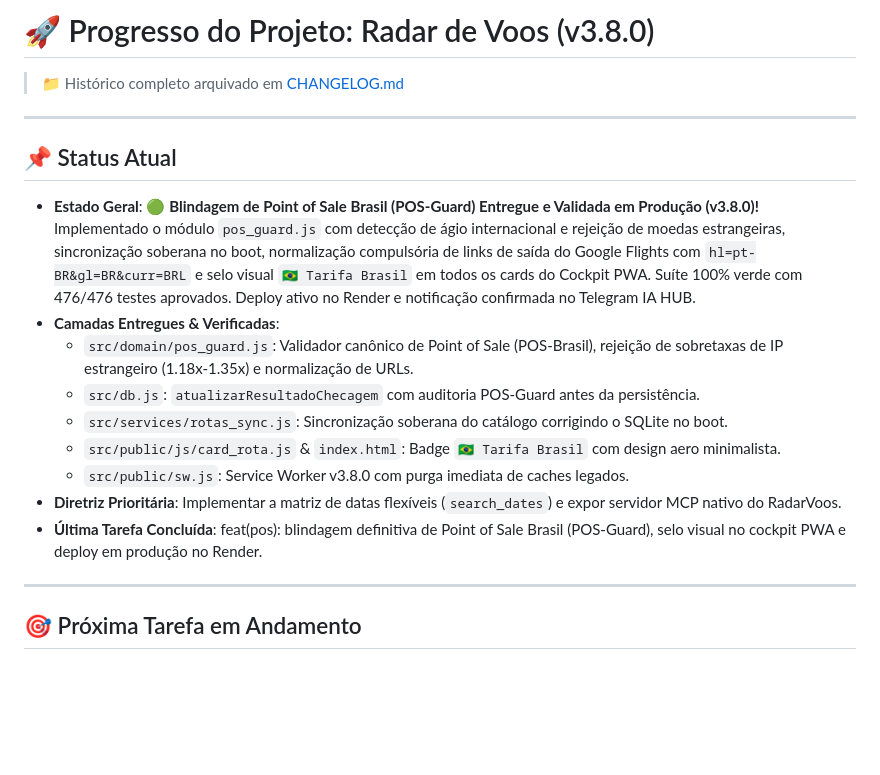
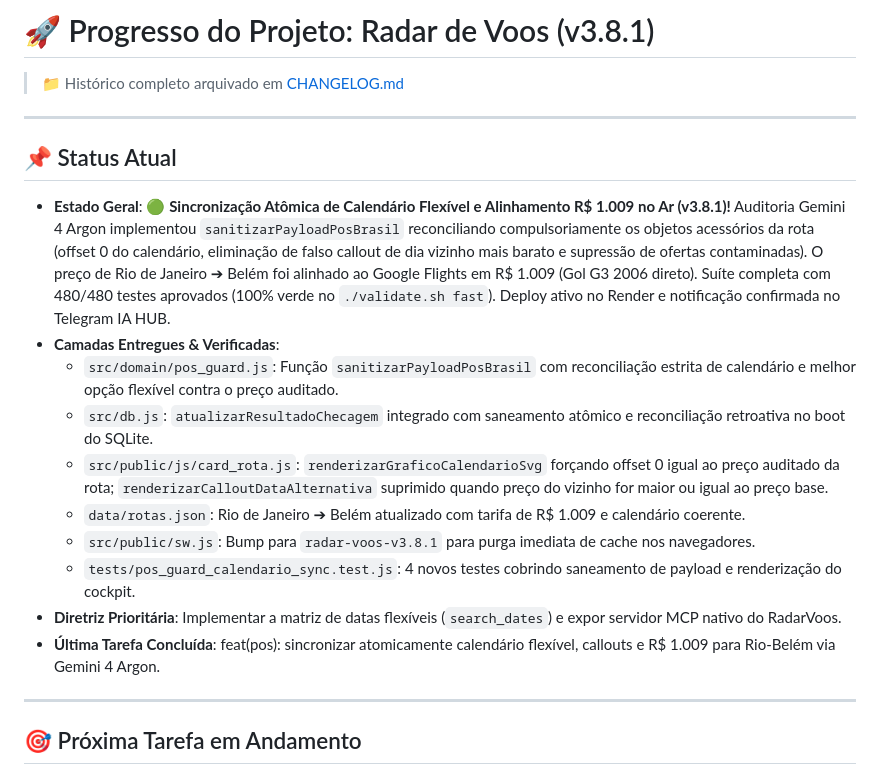
Before and after one commit to wagmms/radar-voos, a Markdown page: PROGRESS.md, the part around the change. Drawn GitHub-style; blank space fills up the shorter version.

Commit message:
docs: atualizar PROGRESS.md para v3.8.1

```diff
--- a/PROGRESS.md
+++ b/PROGRESS.md
@@ -1,19 +1,20 @@
-# 🚀 Progresso do Projeto: Radar de Voos (v3.8.0)
+# 🚀 Progresso do Projeto: Radar de Voos (v3.8.1)
 
 > 📁 Histórico completo arquivado em [CHANGELOG.md](CHANGELOG.md)
 
 ---
 
 ## 📌 Status Atual
-- **Estado Geral**: 🟢 **Blindagem de Point of Sale Brasil (POS-Guard) Entregue e Validada em Produção (v3.8.0)!** Implementado o módulo `pos_guard.js` com detecção de ágio internacional e rejeição de moedas estrangeiras, sincronização soberana no boot, normalização compulsória de links de saída do Google Flights com `hl=pt-BR&gl=BR&curr=BRL` e selo visual `🇧🇷 Tarifa Brasil` em todos os cards do Cockpit PWA. Suíte 100% verde com 476/476 testes aprovados. Deploy ativo no Render e notificação confirmada no Telegram IA HUB.
+- **Estado Geral**: 🟢 **Sincronização Atômica de Calendário Flexível e Alinhamento R$ 1.009 no Ar (v3.8.1)!** Auditoria Gemini 4 Argon implementou `sanitizarPayloadPosBrasil` reconciliando compulsoriamente os objetos acessórios da rota (offset 0 do calendário, eliminação de falso callout de dia vizinho mais barato e supressão de ofertas contaminadas). O preço de Rio de Janeiro ➔ Belém foi alinhado ao Google Flights em R$ 1.009 (Gol G3 2006 direto). Suíte completa com 480/480 testes aprovados (100% verde no `./validate.sh fast`). Deploy ativo no Render e notificação confirmada no Telegram IA HUB.
 - **Camadas Entregues & Verificadas**:
-  - `src/domain/pos_guard.js`: Validador canônico de Point of Sale (POS-Brasil), rejeição de sobretaxas de IP estrangeiro (1.18x-1.35x) e normalização de URLs.
-  - `src/db.js`: `atualizarResultadoChecagem` com auditoria POS-Guard antes da persistência.
-  - `src/services/rotas_sync.js`: Sincronização soberana do catálogo corrigindo o SQLite no boot.
-  - `src/public/js/card_rota.js` & `index.html`: Badge `🇧🇷 Tarifa Brasil` com design aero minimalista.
-  - `src/public/sw.js`: Service Worker v3.8.0 com purga imediata de caches legados.
+  - `src/domain/pos_guard.js`: Função `sanitizarPayloadPosBrasil` com reconciliação estrita de calendário e melhor opção flexível contra o preço auditado.
+  - `src/db.js`: `atualizarResultadoChecagem` integrado com saneamento atômico e reconciliação retroativa no boot do SQLite.
+  - `src/public/js/card_rota.js`: `renderizarGraficoCalendarioSvg` forçando offset 0 igual ao preço auditado da rota; `renderizarCalloutDataAlternativa` suprimido quando preço do vizinho for maior ou igual ao preço base.
+  - `data/rotas.json`: Rio de Janeiro ➔ Belém atualizado com tarifa de R$ 1.009 e calendário coerente.
+  - `src/public/sw.js`: Bump para `radar-voos-v3.8.1` para purga imediata de cache nos navegadores.
+  - `tests/pos_guard_calendario_sync.test.js`: 4 novos testes cobrindo saneamento de payload e renderização do cockpit.
 - **Diretriz Prioritária**: Implementar a matriz de datas flexíveis (`search_dates`) e expor servidor MCP nativo do RadarVoos.
-- **Última Tarefa Concluída**: feat(pos): blindagem definitiva de Point of Sale Brasil (POS-Guard), selo visual no cockpit PWA e deploy em produção no Render.
+- **Última Tarefa Concluída**: feat(pos): sincronizar atomicamente calendário flexível, callouts e R$ 1.009 para Rio-Belém via Gemini 4 Argon.
 
 ---
 
```
